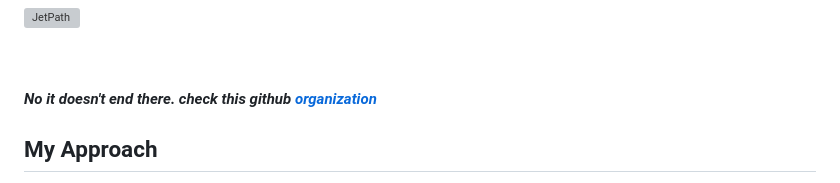
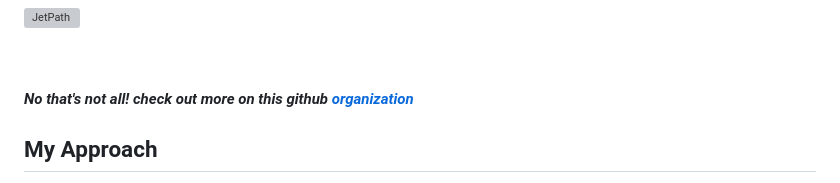
Before and after one commit to CodeDynasty-dev/codedynasty, a Markdown page: pages/friday.md, the part around the change. Drawn GitHub-style; grey boxes are pictures that could not be loaded.

```diff
--- a/posts/friday.md
+++ b/pages/friday.md
@@ -74,7 +74,7 @@ Here’s where my passion meets action. These projects showcase my engineering s
 <br>
 <br>
 
-**_No it doesn't end there. check this github [organization](https://github.com/CodeDynasty-dev)_**
+**_No that's not all! check out more on this github [organization](https://github.com/CodeDynasty-dev)_**
 
 ## My Approach
 
```
